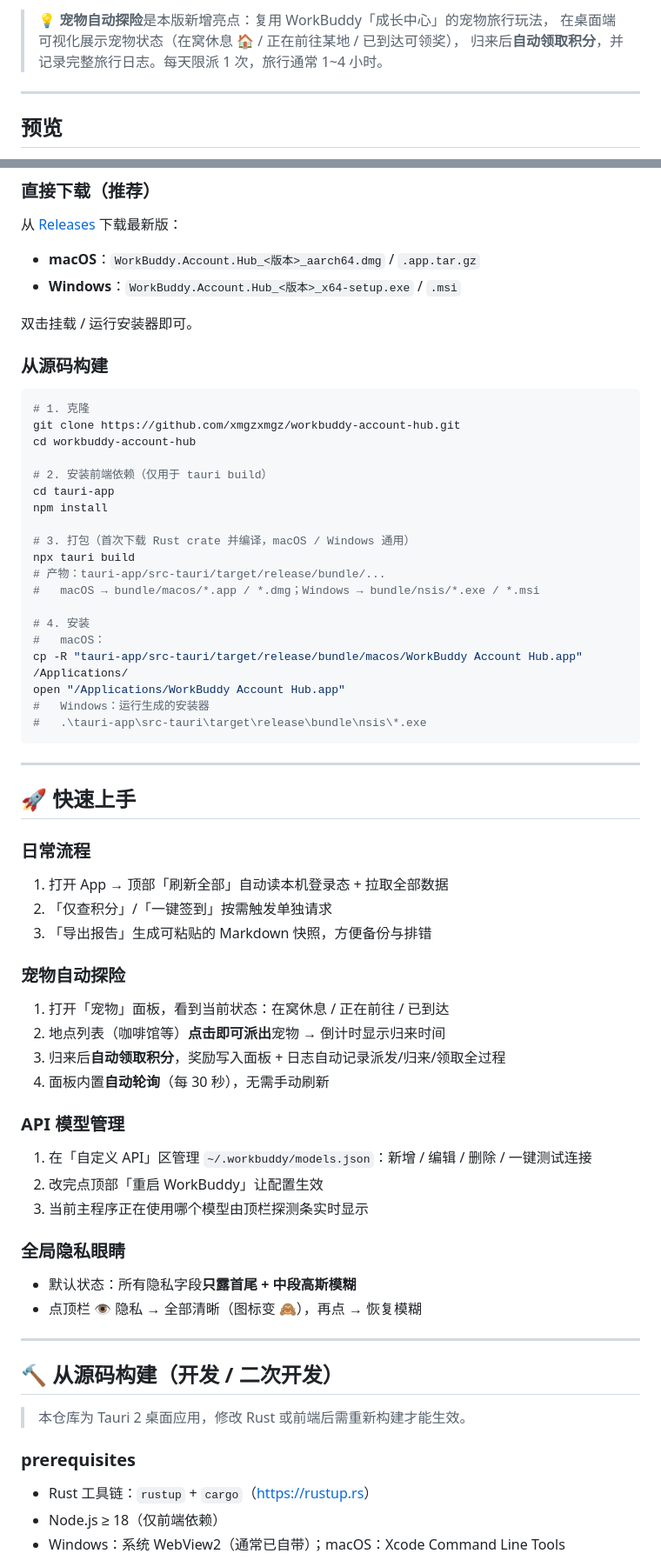
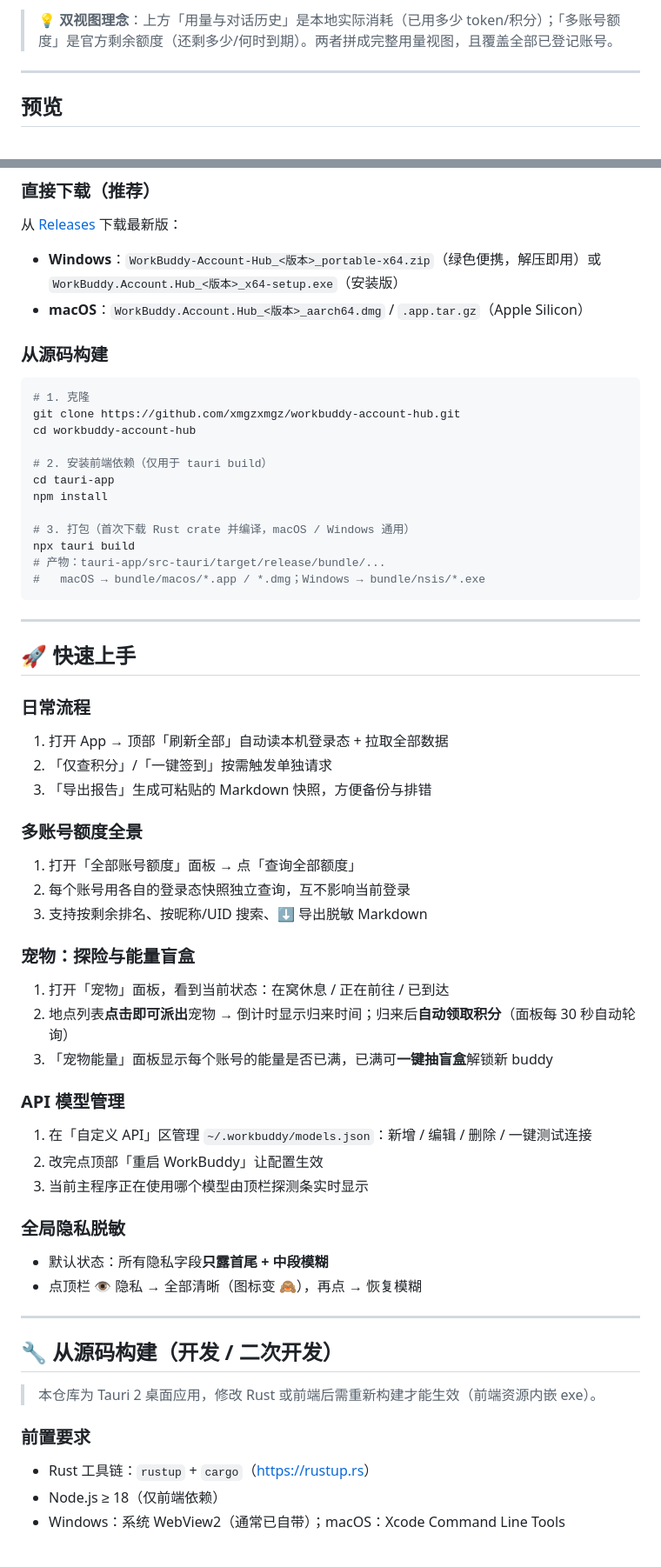
Before and after one commit to xmgzxmgz/workbuddy-account-hub, a Markdown page: README.md, 2 parts joined by grey strips. Shown at 87% size. Drawn GitHub-style.

````diff
--- a/README.md
+++ b/README.md
@@ -50,7 +54,5 @@
 
-> 💡 **宠物自动探险**是本版新增亮点：复用 WorkBuddy「成长中心」的宠物旅行玩法，
-> 在桌面端可视化展示宠物状态（在窝休息 🏠 / 正在前往某地 / 已到达可领奖），
-> 归来后**自动领取积分**，并记录完整旅行日志。每天限派 1 次，旅行通常 1~4 小时。
+> 💡 **双视图理念**：上方「用量与对话历史」是本地实际消耗（已用多少 token/积分）；「多账号额度」是官方剩余额度（还剩多少/何时到期）。两者拼成完整用量视图，且覆盖全部已登记账号。
 
 ---
 
@@ -77,10 +79,8 @@ macOS 需要 Xcode Command Line Tools（`xcode-select --install`）；Windows
 ### 直接下载（推荐）
 
 从 [Releases](https://github.com/xmgzxmgz/workbuddy-account-hub/releases) 下载最新版：
-- **macOS**：`WorkBuddy.Account.Hub_<版本>_aarch64.dmg` / `.app.tar.gz`
-- **Windows**：`WorkBuddy.Account.Hub_<版本>_x64-setup.exe` / `.msi`
-
-双击挂载 / 运行安装器即可。
+- **Windows**：`WorkBuddy-Account-Hub_<版本>_portable-x64.zip`（绿色便携，解压即用）或 `WorkBuddy.Account.Hub_<版本>_x64-setup.exe`（安装版）
+- **macOS**：`WorkBuddy.Account.Hub_<版本>_aarch64.dmg` / `.app.tar.gz`（Apple Silicon）
 
 ### 从源码构建
 
@@ -96,14 +96,7 @@ npm install
 # 3. 打包（首次下载 Rust crate 并编译，macOS / Windows 通用）
 npx tauri build
 # 产物：tauri-app/src-tauri/target/release/bundle/...
-#   macOS → bundle/macos/*.app / *.dmg；Windows → bundle/nsis/*.exe / *.msi
-
-# 4. 安装
-#   macOS：
-cp -R "tauri-app/src-tauri/target/release/bundle/macos/WorkBuddy Account Hub.app" /Applications/
-open "/Applications/WorkBuddy Account Hub.app"
-#   Windows：运行生成的安装器
-#   .\tauri-app\src-tauri\target\release\bundle\nsis\*.exe
+#   macOS → bundle/macos/*.app / *.dmg；Windows → bundle/nsis/*.exe
 ```
 
 ---
@@ -115,28 +108,32 @@ open "/Applications/WorkBuddy Account Hub.app"
 2. 「仅查积分」/「一键签到」按需触发单独请求
 3. 「导出报告」生成可粘贴的 Markdown 快照，方便备份与排错
 
-### 宠物自动探险
+### 多账号额度全景
+1. 打开「全部账号额度」面板 → 点「查询全部额度」
+2. 每个账号用各自的登录态快照独立查询，互不影响当前登录
+3. 支持按剩余排名、按昵称/UID 搜索、⬇ 导出脱敏 Markdown
+
+### 宠物：探险与能量盲盒
 1. 打开「宠物」面板，看到当前状态：在窝休息 / 正在前往 / 已到达
-2. 地点列表（咖啡馆等）**点击即可派出**宠物 → 倒计时显示归来时间
-3. 归来后**自动领取积分**，奖励写入面板 + 日志自动记录派发/归来/领取全过程
-4. 面板内置**自动轮询**（每 30 秒），无需手动刷新
+2. 地点列表**点击即可派出**宠物 → 倒计时显示归来时间；归来后**自动领取积分**（面板每 30 秒自动轮询）
+3. 「宠物能量」面板显示每个账号的能量是否已满，已满可**一键抽盲盒**解锁新 buddy
 
 ### API 模型管理
 1. 在「自定义 API」区管理 `~/.workbuddy/models.json`：新增 / 编辑 / 删除 / 一键测试连接
 2. 改完点顶部「重启 WorkBuddy」让配置生效
 3. 当前主程序正在使用哪个模型由顶栏探测条实时显示
 
-### 全局隐私眼睛
-- 默认状态：所有隐私字段**只露首尾 + 中段高斯模糊**
+### 全局隐私脱敏
+- 默认状态：所有隐私字段**只露首尾 + 中段模糊**
 - 点顶栏 👁 隐私 → 全部清晰（图标变 🙈），再点 → 恢复模糊
 
 ---
 
-## 🔨 从源码构建（开发 / 二次开发）
+## 🔧 从源码构建（开发 / 二次开发）
 
-> 本仓库为 Tauri 2 桌面应用，修改 Rust 或前端后需重新构建才能生效。
+> 本仓库为 Tauri 2 桌面应用，修改 Rust 或前端后需重新构建才能生效（前端资源内嵌 exe）。
 
-###  prerequisites
+### 前置要求
 - Rust 工具链：`rustup` + `cargo`（<https://rustup.rs>）
 - Node.js ≥ 18（仅前端依赖）
 - Windows：系统 WebView2（通常已自带）；macOS：Xcode Command Line Tools
````
Also changed, not shown: other parts of README.md (+64 -68 lines), CHANGELOG.md (added, +110 -0 lines).
